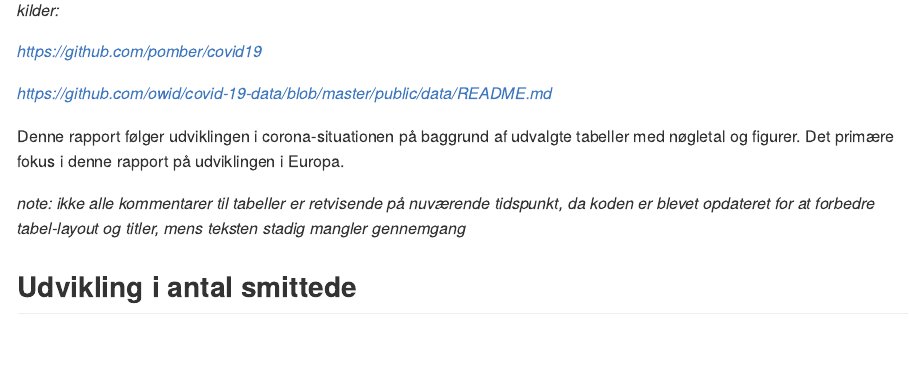
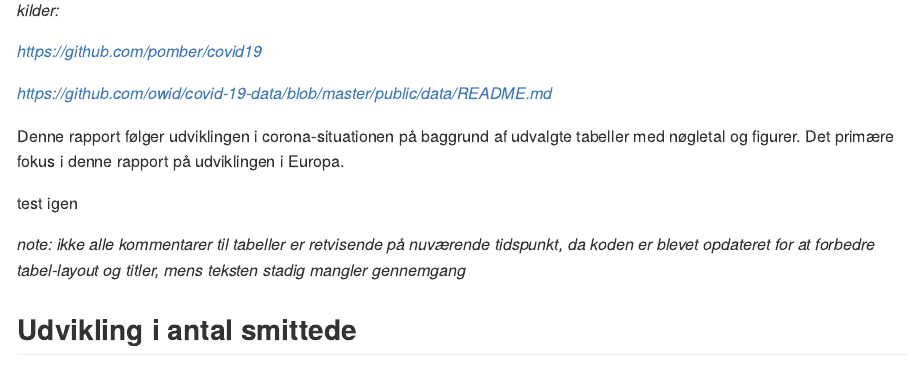
Before and after one commit to Thranholm/R-test, an R Markdown document (Corona-projekt.Rmd): the page in a window 1100 px wide, from 2270 px down. Rendered offline with R 4.5, knitr and Pandoc, with nearby package versions; some code elsewhere in the file could not run offline.

Commit message:
datotest

```diff
--- a/Corona-projekt.Rmd
+++ b/Corona-projekt.Rmd
@@ -292,6 +292,7 @@ Denne rapport følger udviklingen i corona-situationen på baggrund
 af udvalgte tabeller med nøgletal og figurer. Det primære fokus i
 denne rapport på udviklingen i Europa.
 
+test igen
 
 *note: ikke alle kommentarer til tabeller er retvisende på nuværende tidspunkt, da koden er blevet opdateret for at forbedre tabel-layout og titler, mens teksten stadig mangler gennemgang*
 
```
Also changed, not shown: Github_action.R (+1 -1 lines).
